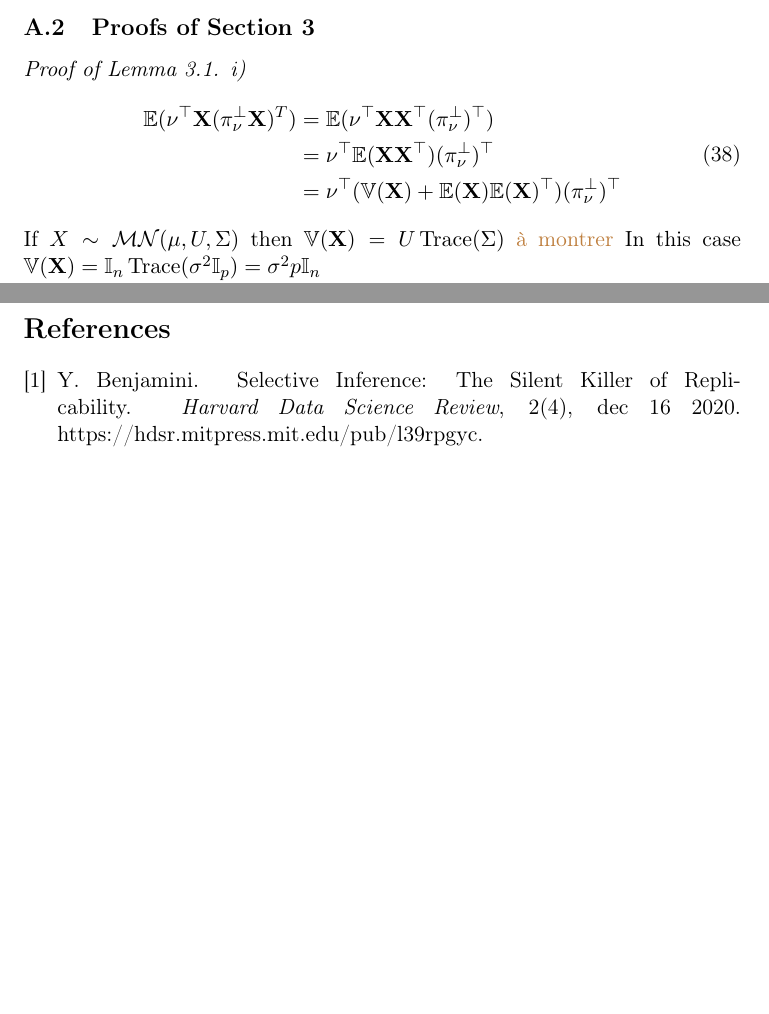
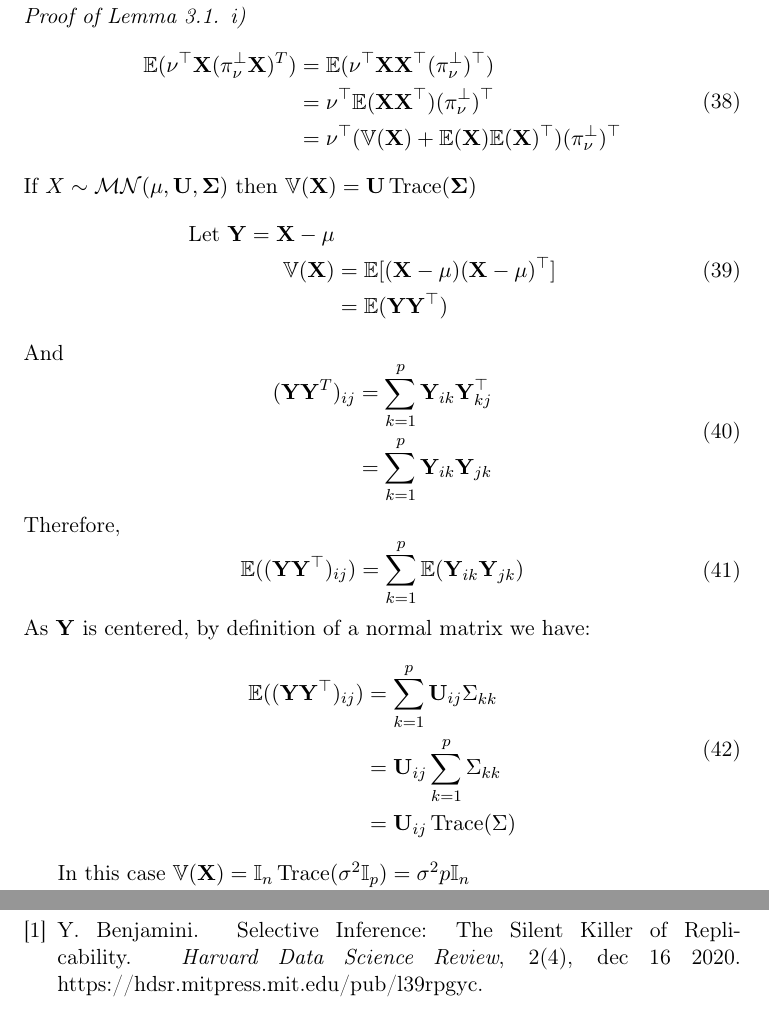
Before and after one commit to JasminNeveu/projet_methodologique, a LaTeX document (src/report/main.tex): two parts of pages 16 and 17 of 17 before the commit and two parts of pages 16 and 18 of 18 after it, joined at a grey line, cut at the place of the change, the shorter picture padded with empty space. Compiled offline with pdfLaTeX.

Commit message:
add proof V(X) = U Tr(Sigma)

```diff
--- a/src/report/main.tex
+++ b/src/report/main.tex
@@ -643,8 +643,37 @@ Thus \(p\) is uniformly distributed on \([0,1]\) under \(\mathcal{H}_0\).
                                                          &= \nu^\top(\mathbb{V}(\mathbf{X})+\mathbb{E}(\mathbf{X})\mathbb{E}(\mathbf{X})^\top)(\projnu)^\top
     \end{aligned}
   \end{equation}
-  If $X \sim \mathcal{MN}(\mu, U, \Sigma)$ then $\mathbb{V}(\mathbf{X}) = U \operatorname{Trace}(\Sigma)$ \Jasmin{à montrer}
-  In this case $\mathbb{V}(\mathbf{X}) = \mathbb{I}_n \operatorname{Trace}(\sigma^2\mathbb{I}_p) = \sigma^2 p \mathbb{I}_n$
+  If $X \sim \mathcal{MN}(\mu, \mathbf{U}, \mathbf{\Sigma})$ then $\mathbb{V}(\mathbf{X}) = \mathbf{U} \operatorname{Trace}(\mathbf{\Sigma})$
+  \begin{equation}
+    \begin{aligned}
+      \text{Let} ~ \mathbf{Y} = \mathbf{X} - \mu \\
+      \mathbb{V}(\mathbf{X}) &= \mathbb{E}[(\mathbf{X}-\mu)(\mathbf{X}-\mu)^\top] \\
+                             &= \mathbb{E}(\mathbf{Y}\mathbf{Y}^\top)
+  \end{aligned}
+  \end{equation}
+  And
+  \begin{equation}
+    \begin{aligned}
+      (\mathbf{Y}\mathbf{Y}^T)_{ij} &= \sum_{k=1}^p \mathbf{Y}_{ik} \mathbf{Y}^\top_{kj} \\
+                                    &= \sum_{k=1}^p \mathbf{Y}_{ik} \mathbf{Y}_{jk}
+    \end{aligned}
+  \end{equation}
+  Therefore,
+  \begin{equation}
+    \begin{aligned}
+      \mathbb{E}((\mathbf{Y}\mathbf{Y}^\top)_{ij}) &= \sum_{k=1}^p \mathbb{E}(\mathbf{Y}_{ik} \mathbf{Y}_{jk}) \\
+    \end{aligned}
+  \end{equation}
+  As $\mathbf{Y}$ is centered, by definition of a normal matrix we have:
+  \begin{equation}
+    \begin{aligned}
+      \mathbb{E}((\mathbf{Y}\mathbf{Y}^\top)_{ij})  &= \sum_{k=1}^p \mathbf{U}_{ij}\Sigma_{kk} \\
+                                                    &= \mathbf{U}_{ij} \sum_{k=1}^p \Sigma_{kk} \\
+                                                   &= \mathbf{U}_{ij} \operatorname{Trace}(\Sigma)
+    \end{aligned}
+  \end{equation}
+
+   In this case $\mathbb{V}(\mathbf{X}) = \mathbb{I}_n \operatorname{Trace}(\sigma^2\mathbb{I}_p) = \sigma^2 p \mathbb{I}_n$
 
   So
   \begin{equation}
```
Also changed, not shown: src/report/main.pdf, src/report/main.tex (1 more changed lines).
